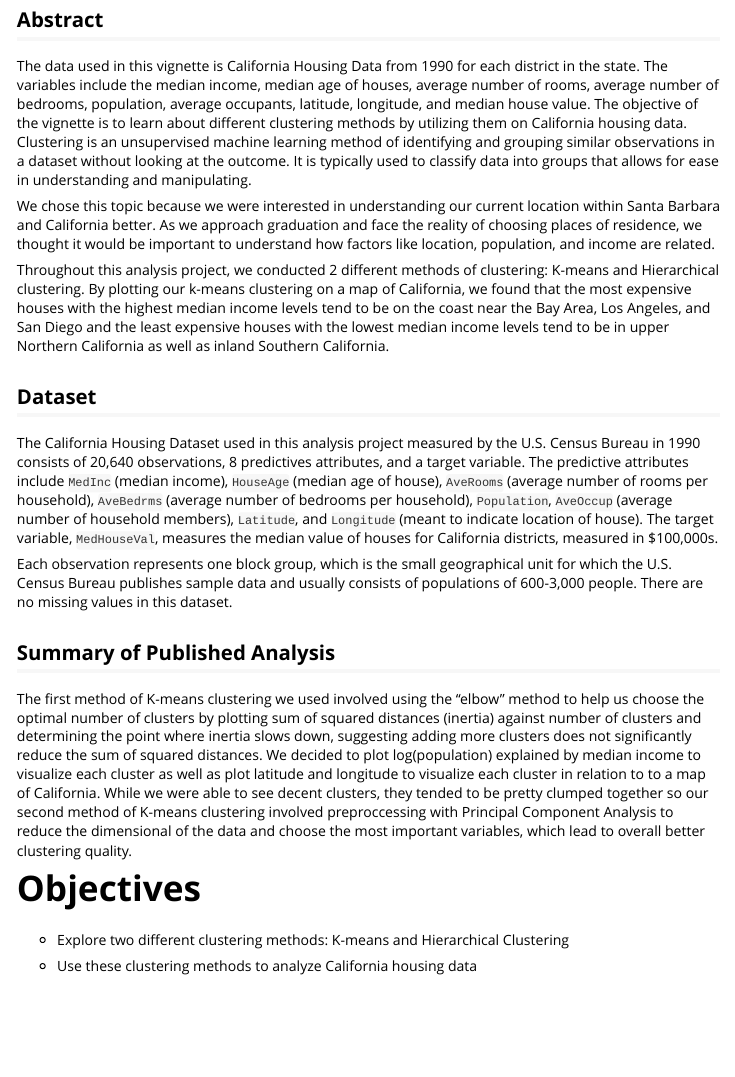
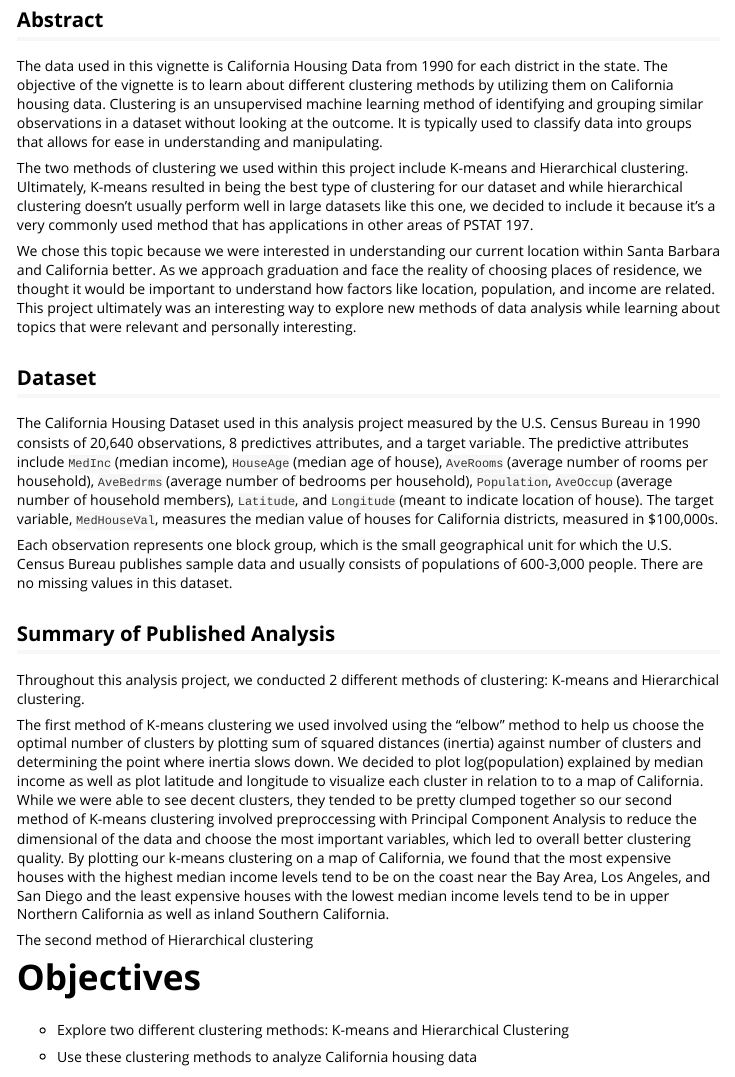
Before and after one commit to PSTAT197-F23/vignette-clustering-methods, an R Markdown document (vignettedocument.Rmd): the page in a window 1100 px wide, from 160 px down. Rendered offline with R 4.5, knitr and Pandoc, with nearby package versions.

Commit message:
completed abstract

```diff
--- a/vignettedocument.Rmd
+++ b/vignettedocument.Rmd
@@ -18,11 +18,11 @@ knitr::opts_chunk$set(
 
 ## Abstract
 
-The data used in this vignette is California Housing Data from 1990 for each district in the state. The variables include the median income, median age of houses, average number of rooms, average number of bedrooms, population, average occupants, latitude, longitude, and median house value. The objective of the vignette is to learn about different clustering methods by utilizing them on California housing data. Clustering is an unsupervised machine learning method of identifying and grouping similar observations in a dataset without looking at the outcome. It is typically used to classify data into groups that allows for ease in understanding and manipulating.
+The data used in this vignette is California Housing Data from 1990 for each district in the state. The objective of the vignette is to learn about different clustering methods by utilizing them on California housing data. Clustering is an unsupervised machine learning method of identifying and grouping similar observations in a dataset without looking at the outcome. It is typically used to classify data into groups that allows for ease in understanding and manipulating.
 
-We chose this topic because we were interested in understanding our current location within Santa Barbara and California better. As we approach graduation and face the reality of choosing places of residence, we thought it would be important to understand how factors like location, population, and income are related.
+The two methods of clustering we used within this project include K-means and Hierarchical clustering. Ultimately, K-means resulted in being the best type of clustering for our dataset and while hierarchical clustering doesn't usually perform well in large datasets like this one, we decided to include it because it's a very commonly used method that has applications in other areas of PSTAT 197.
 
-Throughout this analysis project, we conducted 2 different methods of clustering: K-means and Hierarchical clustering. By plotting our k-means clustering on a map of California, we found that the most expensive houses with the highest median income levels tend to be on the coast near the Bay Area, Los Angeles, and San Diego and the least expensive houses with the lowest median income levels tend to be in upper Northern California as well as inland Southern California.
+We chose this topic because we were interested in understanding our current location within Santa Barbara and California better. As we approach graduation and face the reality of choosing places of residence, we thought it would be important to understand how factors like location, population, and income are related. This project ultimately was an interesting way to explore new methods of data analysis while learning about topics that were relevant and personally interesting.
 
 ## Dataset
 
@@ -32,7 +32,11 @@ Each observation represents one block group, which is the small geographical uni
 
 ## Summary of Published Analysis
 
-The first method of K-means clustering we used involved using the "elbow" method to help us choose the optimal number of clusters by plotting sum of squared distances (inertia) against number of clusters and determining the point where inertia slows down, suggesting adding more clusters does not significantly reduce the sum of squared distances. We decided to plot log(population) explained by median income to visualize each cluster as well as plot latitude and longitude to visualize each cluster in relation to to a map of California. While we were able to see decent clusters, they tended to be pretty clumped together so our second method of K-means clustering involved preproccessing with Principal Component Analysis to reduce the dimensional of the data and choose the most important variables, which lead to overall better clustering quality.
+Throughout this analysis project, we conducted 2 different methods of clustering: K-means and Hierarchical clustering.
+
+The first method of K-means clustering we used involved using the "elbow" method to help us choose the optimal number of clusters by plotting sum of squared distances (inertia) against number of clusters and determining the point where inertia slows down. We decided to plot log(population) explained by median income as well as plot latitude and longitude to visualize each cluster in relation to to a map of California. While we were able to see decent clusters, they tended to be pretty clumped together so our second method of K-means clustering involved preproccessing with Principal Component Analysis to reduce the dimensional of the data and choose the most important variables, which led to overall better clustering quality. By plotting our k-means clustering on a map of California, we found that the most expensive houses with the highest median income levels tend to be on the coast near the Bay Area, Los Angeles, and San Diego and the least expensive houses with the lowest median income levels tend to be in upper Northern California as well as inland Southern California.
+
+The second method of Hierarchical clustering
 
 # Objectives
 
```
